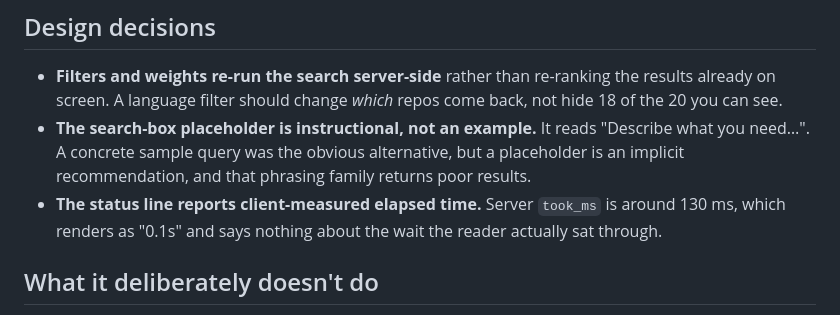
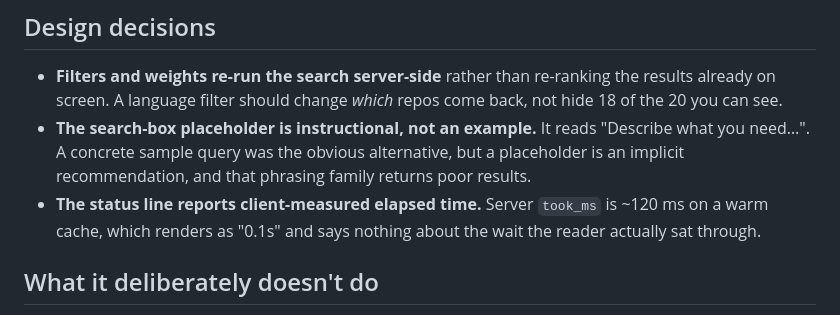
Before and after one commit to feynma1h/gitsearch, a Markdown page: frontend/README.md, the part around the change. Rendered like a GitHub page.

```diff
--- a/frontend/README.md
+++ b/frontend/README.md
@@ -97,8 +97,8 @@ re-verifying them against the deployed API.
   the obvious alternative, but a placeholder is an implicit
   recommendation, and that phrasing family returns poor results.
 - **The status line reports client-measured elapsed time.** Server
-  `took_ms` is around 130 ms, which renders as "0.1s" and says
-  nothing about the wait the reader actually sat through.
+  `took_ms` is ~120 ms on a warm cache, which renders as "0.1s" and
+  says nothing about the wait the reader actually sat through.
 
 ## What it deliberately doesn't do
 
```
Also changed, not shown: README.md (+10 -7 lines).
